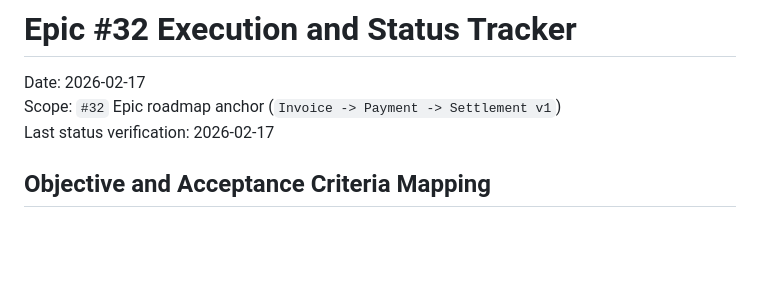
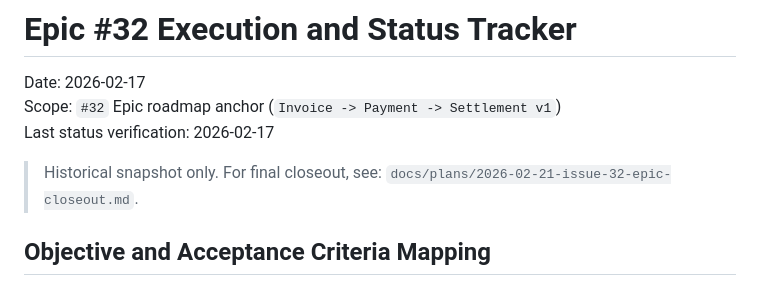
Before and after one commit to Keith-CY/fiber-link, a Markdown page: docs/plans/2026-02-17-issue-32-epic-execution-status-tracker.md, the part around the change. Drawn GitHub-style; blank space fills up the shorter version.

```diff
--- a/docs/plans/2026-02-17-issue-32-epic-execution-status-tracker.md
+++ b/docs/plans/2026-02-17-issue-32-epic-execution-status-tracker.md
@@ -3,6 +3,9 @@
 Date: 2026-02-17
 Scope: `#32` Epic roadmap anchor (`Invoice -> Payment -> Settlement v1`)
 Last status verification: 2026-02-17
+
+> Historical snapshot only. For final closeout, see:
+> `docs/plans/2026-02-21-issue-32-epic-closeout.md`.
 
 ## Objective and Acceptance Criteria Mapping
 
```
Also changed, not shown: docs/06-development-progress.md (+15 -2 lines), docs/plans/2026-02-21-issue-32-epic-closeout.md (added, +34 -0 lines).
